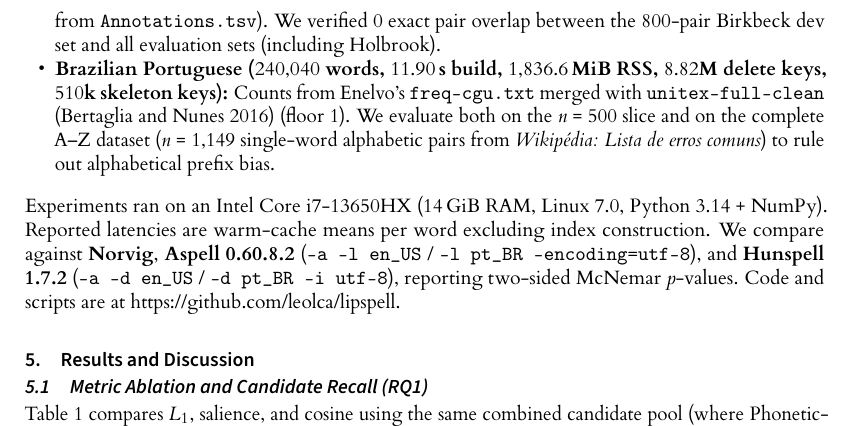
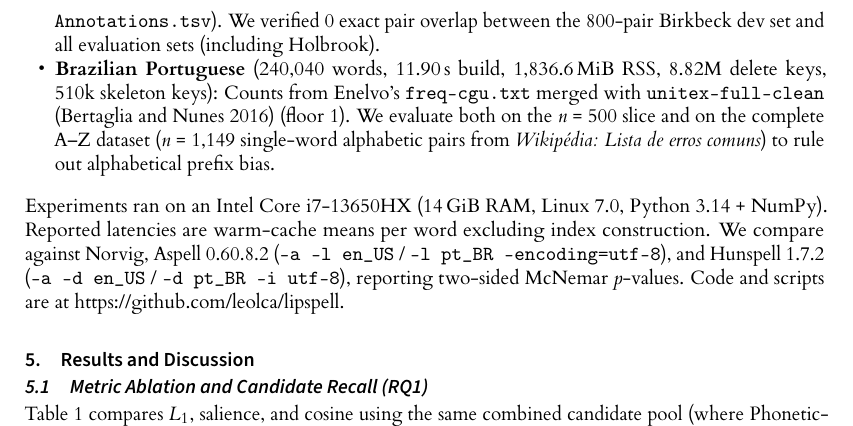
Before and after one commit to leolca/lipspell, a LaTeX document (paper/main.tex): part of page 4 of 8, cut so that both start at the same text. The pictures show the PDF file paper/main.pdf that the author committed with the source.

Commit message:
Remove unnecessary bold formatting from prose in both papers

```diff
--- a/paper/main.tex
+++ b/paper/main.tex
@@ -81,10 +81,10 @@ This is a \emph{noisy-channel-inspired scoring function}: the three edit distanc
 \section{Datasets and Experimental Setup}
 All pairs are deduplicated lowercase alphabetic \texttt{(typo, target)} pairs with \texttt{typo != target}:
 \begin{itemize}
-    \item \textbf{English ($78{,}393$ words, $3.04$\,s build, $497.4$\,MiB RSS, $2.37\text{M}$ delete keys, $180\text{k}$ skeleton keys):} Word counts from \texttt{big.txt} summed with \texttt{/usr/share/dict/american-english} (floor $1$). Benchmarks: \textbf{Norvig1} ($n=270$), \textbf{Norvig2} ($n=400$), \textbf{Aspell} ($n=516$), \textbf{Wikipedia-EN} (first $300$ pairs), \textbf{Holbrook} (first $300$ pairs), and \textbf{TOEFL-Spell} \parencite{flor2019toefl} ($1{,}000$ unique pairs from \texttt{Annotations.tsv}). We verified $0$ exact pair overlap between the $800$-pair Birkbeck dev set and all evaluation sets (including Holbrook).
-    \item \textbf{Brazilian Portuguese ($240{,}040$ words, $11.90$\,s build, $1{,}836.6$\,MiB RSS, $8.82\text{M}$ delete keys, $510\text{k}$ skeleton keys):} Counts from Enelvo's \texttt{freq-cgu.txt} merged with \texttt{unitex-full-clean} \parencite{bertaglia2016enelvo} (floor $1$). We evaluate both on the $n=500$ slice and on the complete A--Z dataset ($n=1{,}149$ single-word alphabetic pairs from \textit{Wikip\'edia: Lista de erros comuns}) to rule out alphabetical prefix bias.
+    \item \textbf{English} ($78{,}393$ words, $3.04$\,s build, $497.4$\,MiB RSS, $2.37\text{M}$ delete keys, $180\text{k}$ skeleton keys): Word counts from \texttt{big.txt} summed with \texttt{/usr/share/dict/american-english} (floor $1$). Benchmarks: Norvig1 ($n=270$), Norvig2 ($n=400$), Aspell ($n=516$), Wikipedia-EN (first $300$ pairs), Holbrook (first $300$ pairs), and TOEFL-Spell \parencite{flor2019toefl} ($1{,}000$ unique pairs from \texttt{Annotations.tsv}). We verified $0$ exact pair overlap between the $800$-pair Birkbeck dev set and all evaluation sets (including Holbrook).
+    \item \textbf{Brazilian Portuguese} ($240{,}040$ words, $11.90$\,s build, $1{,}836.6$\,MiB RSS, $8.82\text{M}$ delete keys, $510\text{k}$ skeleton keys): Counts from Enelvo's \texttt{freq-cgu.txt} merged with \texttt{unitex-full-clean} \parencite{bertaglia2016enelvo} (floor $1$). We evaluate both on the $n=500$ slice and on the complete A--Z dataset ($n=1{,}149$ single-word alphabetic pairs from \textit{Wikip\'edia: Lista de erros comuns}) to rule out alphabetical prefix bias.
 \end{itemize}
-Experiments ran on an Intel Core i7-13650HX ($14$\,GiB RAM, Linux 7.0, Python 3.14 + NumPy). Reported latencies are warm-cache means per word excluding index construction. We compare against \textbf{Norvig}, \textbf{Aspell 0.60.8.2} (\texttt{-a -l en\_US} / \texttt{-l pt\_BR --encoding=utf-8}), and \textbf{Hunspell 1.7.2} (\texttt{-a -d en\_US} / \texttt{-d pt\_BR -i utf-8}), reporting two-sided McNemar $p$-values. Code and scripts are at \url{https://github.com/leolca/lipspell}.
+Experiments ran on an Intel Core i7-13650HX ($14$\,GiB RAM, Linux 7.0, Python 3.14 + NumPy). Reported latencies are warm-cache means per word excluding index construction. We compare against Norvig, Aspell 0.60.8.2 (\texttt{-a -l en\_US} / \texttt{-l pt\_BR --encoding=utf-8}), and Hunspell 1.7.2 (\texttt{-a -d en\_US} / \texttt{-d pt\_BR -i utf-8}), reporting two-sided McNemar $p$-values. Code and scripts are at \url{https://github.com/leolca/lipspell}.
 
 \section{Results and Discussion}
 
@@ -148,7 +148,7 @@ Configuration & Norvig1 & Aspell & Holbrook & TOEFL & PT-Wiki \\
 \end{table}
 
 \subsection{Comparison with Aspell, Hunspell, and Norvig (RQ2, RQ3)}
-Tables~\ref{tab:english_cmp} and~\ref{tab:ptbr} compare LipSpell against Norvig, Aspell, and Hunspell, including target vocabulary coverage for each system (\texttt{Ours/Asp/Hun}). On English, LipSpell outperforms Norvig and Hunspell on every set ($p < 10^{-4}$ vs.\ Hunspell on five of six sets, surviving Holm--Bonferroni correction across all pairwise comparisons) and beats Aspell on Norvig1, Holbrook ($p=0.0226$), and TOEFL-Spell ($p=0.0018$). On Brazilian Portuguese, even though Aspell and Hunspell have higher target vocabulary coverage ($98.4\%$ vs.\ $96.8\%$ on $n=500$; $97.4\%$ vs.\ $95.8\%$ on the full $n=1{,}149$ A--Z set), LipSpell achieves \textbf{73.00$\pm$3.89\%} Top-1 (\textbf{85.20\%} Top-5) on $n=500$ ($p \le 6.29\times 10^{-5}$ vs.\ all three baselines) and \textbf{72.15$\pm$2.59\%} Top-1 on the full $n=1{,}149$ A--Z set vs.\ $66.23\%$ for Norvig ($p=3.60\times 10^{-13}$), $63.19\%$ for Hunspell ($p=1.99\times 10^{-9}$), and $60.14\%$ for Aspell ($p=7.86\times 10^{-16}$). On multi-edit errors ($d_{\text{orth}}\ge 2$), LipSpell outperforms Norvig by $+15.88$ pp on full PT-Wiki ($43.92\%$ vs.\ $28.04\%$, $n=189$), $+13.64$ pp on Norvig1, $+10.20$ pp on Wikipedia-EN, $+6.75$ pp on Aspell, and $+5.84$ pp on Holbrook.
+Tables~\ref{tab:english_cmp} and~\ref{tab:ptbr} compare LipSpell against Norvig, Aspell, and Hunspell, including target vocabulary coverage for each system (\texttt{Ours/Asp/Hun}). On English, LipSpell outperforms Norvig and Hunspell on every set ($p < 10^{-4}$ vs.\ Hunspell on five of six sets, surviving Holm--Bonferroni correction across all pairwise comparisons) and beats Aspell on Norvig1, Holbrook ($p=0.0226$), and TOEFL-Spell ($p=0.0018$). On Brazilian Portuguese, even though Aspell and Hunspell have higher target vocabulary coverage ($98.4\%$ vs.\ $96.8\%$ on $n=500$; $97.4\%$ vs.\ $95.8\%$ on the full $n=1{,}149$ A--Z set), LipSpell achieves $73.00\pm3.89\%$ Top-1 ($85.20\%$ Top-5) on $n=500$ ($p \le 6.29\times 10^{-5}$ vs.\ all three baselines) and $72.15\pm2.59\%$ Top-1 on the full $n=1{,}149$ A--Z set vs.\ $66.23\%$ for Norvig ($p=3.60\times 10^{-13}$), $63.19\%$ for Hunspell ($p=1.99\times 10^{-9}$), and $60.14\%$ for Aspell ($p=7.86\times 10^{-16}$). On multi-edit errors ($d_{\text{orth}}\ge 2$), LipSpell outperforms Norvig by $+15.88$ pp on full PT-Wiki ($43.92\%$ vs.\ $28.04\%$, $n=189$), $+13.64$ pp on Norvig1, $+10.20$ pp on Wikipedia-EN, $+6.75$ pp on Aspell, and $+5.84$ pp on Holbrook.
 
 \begin{table}[ht]
 \centering
```
Also changed, not shown: paper/linguamatica/artigo.tex (+4 -4 lines), paper/linguamatica/artigo.pdf, paper/main.pdf, paper/main.tex (4 more changed lines).
